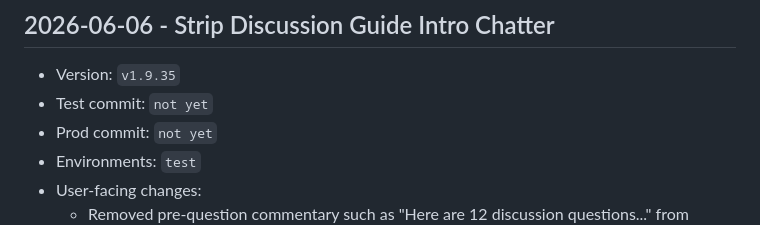
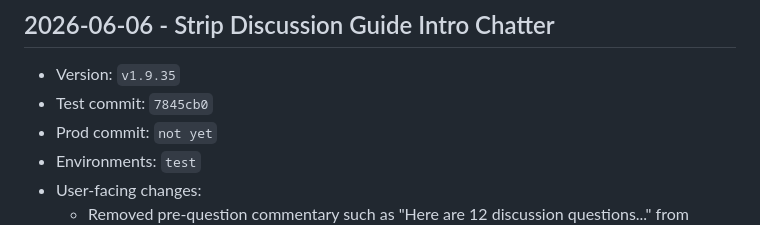
Before and after one commit to pkrubin/book-club-companion, a Markdown page: RELEASE_LOG.md, the part around the change. Rendered like a GitHub page.

Commit message:
docs: record v1.9.35 test commit

```diff
--- a/RELEASE_LOG.md
+++ b/RELEASE_LOG.md
@@ -33,7 +33,7 @@ Use this file as the lightweight audit trail for `test` and `prod` rollouts.
 
 ## 2026-06-06 - Strip Discussion Guide Intro Chatter
 - Version: `v1.9.35`
-- Test commit: `not yet`
+- Test commit: `7845cb0`
 - Prod commit: `not yet`
 - Environments: `test`
 - User-facing changes:
```
